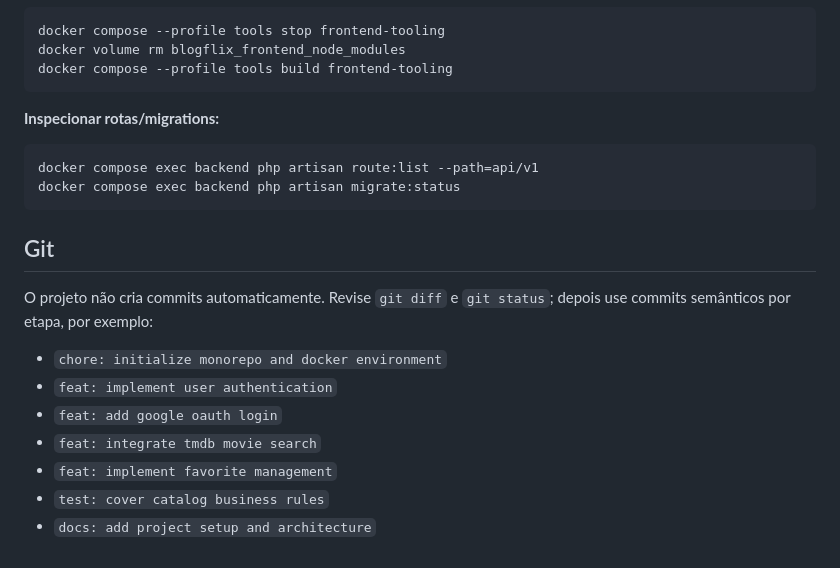
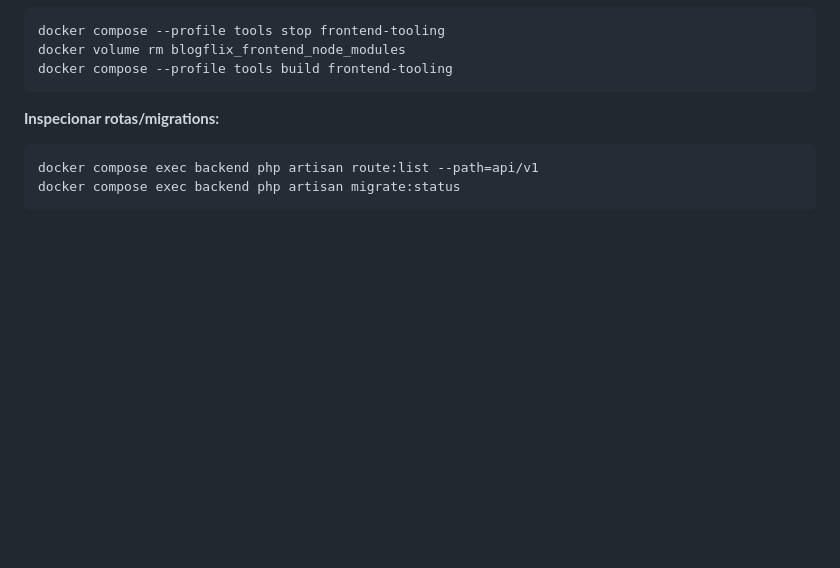
Before and after one commit to gbrpscal/blogflix-catalog, a Markdown page: README.md, the part around the change. GitHub-like rendering; blank space fills up the shorter version.

Commit message:
docs: remove internal workflow notes from readme

````diff
--- a/README.md
+++ b/README.md
@@ -502,15 +502,3 @@ docker compose --profile tools build frontend-tooling
 docker compose exec backend php artisan route:list --path=api/v1
 docker compose exec backend php artisan migrate:status
 ```
-
-## Git
-
-O projeto não cria commits automaticamente. Revise `git diff` e `git status`; depois use commits semânticos por etapa, por exemplo:
-
-- `chore: initialize monorepo and docker environment`
-- `feat: implement user authentication`
-- `feat: add google oauth login`
-- `feat: integrate tmdb movie search`
-- `feat: implement favorite management`
-- `test: cover catalog business rules`
-- `docs: add project setup and architecture`
````
